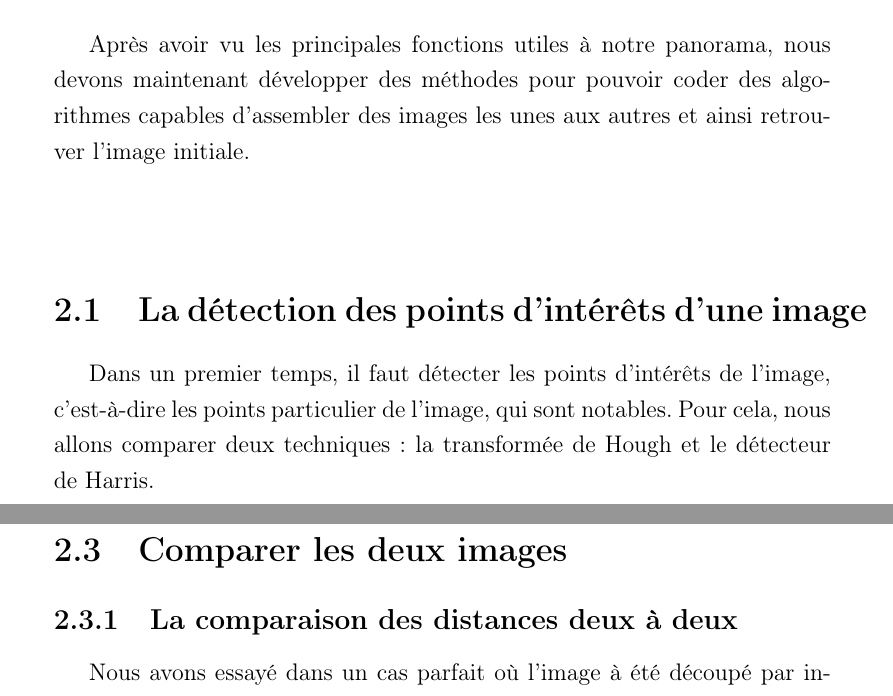
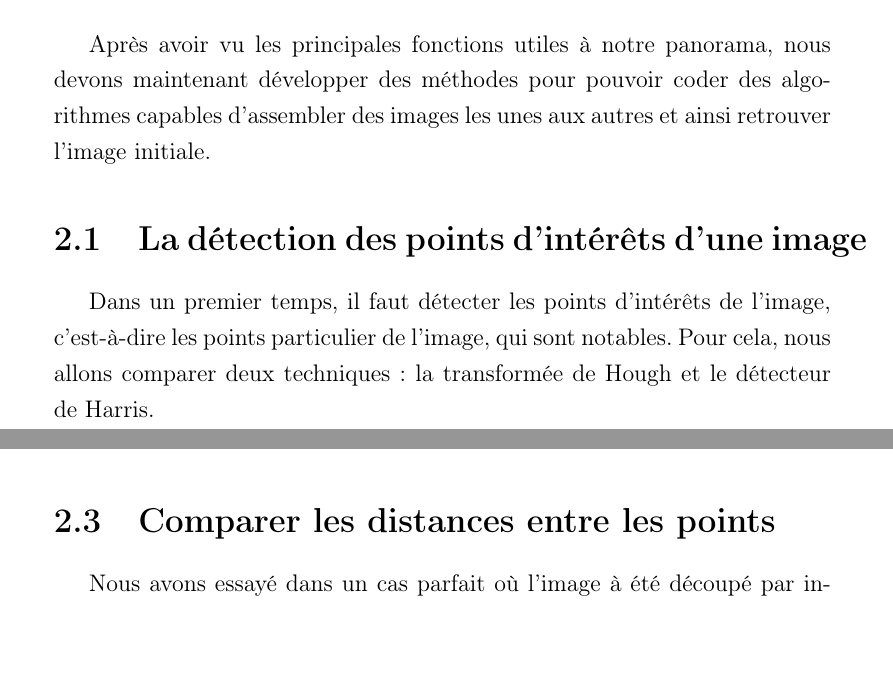
Before and after one commit to snigle/CPanorama, a LaTeX document (rapport/livrables2/rapport.tex): two parts of pages 10 and 13 of 15, joined at a grey line, cut so that both start at the same text, the shorter picture padded with empty space. Compiled offline with pdfLaTeX; the source files are stored in an older character set and shown here as Unicode.

Commit message:
rapport pour livrable 2

```diff
--- a/rapport/livrables2/rapport.tex
+++ b/rapport/livrables2/rapport.tex
@@ -246,16 +247,16 @@ FIN POUR
 	\end{tabular}
 
 
+\vspace{2cm}
 Le but va être maintenant d'utiliser ces fonctions ainsi que d'autres algorithmes pour automatiser la création d'un panorama.
 
 	\chapter{Comment automatiser un panorama ?}
 
 	Après avoir vu les principales fonctions utiles à notre panorama, nous devons maintenant développer des méthodes pour pouvoir coder des algorithmes capables d'assembler des images les unes aux autres et ainsi retrouver l'image initiale.
-	\\
-	\\
+
 		\section{La détection des points d'intérêts d'une image}
 		Dans un premier temps, il faut détecter les points d'intérêts de l'image, c'est-à-dire les points particulier de l'image, qui sont notables. Pour cela, nous allons comparer deux techniques : la transformée de Hough et le détecteur de Harris.
-		\\
+		\newpage
 			\subsection{La transformée de Hough \cite{operationpixel} \cite{developper} }
 
 			Dans cette méthode, on utilise des images en noir et blanc, il faut donc convertir l'image couleur en une image en échelle de gris, puis la convertir en noir et blanc. Afin d'obtenir un nombre de points suffisamment important pour pourvoir les comparer mais pas trop pour éviter d'utiliser des points inutiles, on peut éroder ou dilater l'image.
@@ -302,9 +305,8 @@ Pour utiliser cet algorithme nous devons trouver la variable threshole qui varie
 
 
 
-		\section{Comparer les deux images}
+		\section{Comparer les distances entre les points}
 
-			\subsection{La comparaison des distances deux à deux}
 	Nous avons essayé dans un cas parfait où l'image à été découpé par informatique de trouver les points en commun sur une image par rapport à une autre. Les distances et les couleurs sont donc exactement les mêmes. Nous avons utiliser l'algorithme de Harris pour selectionner les points clés sur chaque image et nous les avons comparé suivant cet algorithme :
 \begin{lstlisting}
 Pour chaque points clé de l'image1
```
Also changed, not shown: rapport/rapport.pdf (added), rapport/livrables2/rapport.tex (7 more changed lines).
